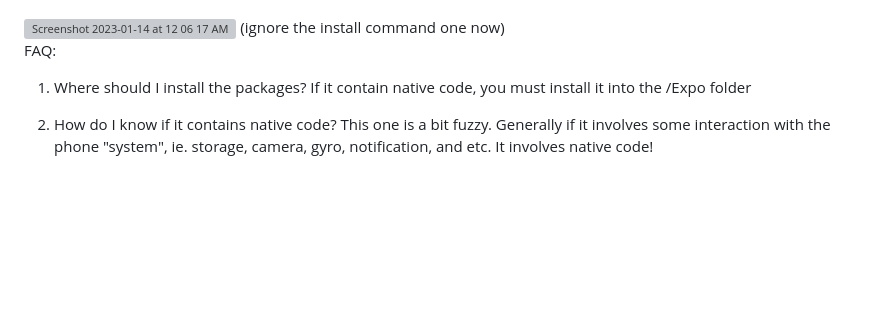
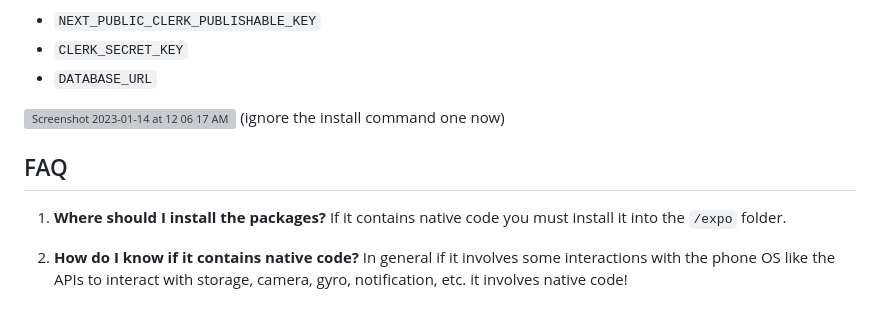
Before and after one commit to chen-rn/CUA, a Markdown page: README.md, the part around the change printed below. Drawn GitHub-style; blank space fills up the shorter version; grey boxes are pictures that could not be loaded.

```diff
--- a/README.md
+++ b/README.md
@@ -121,11 +129,14 @@ Photo reference 👇👇
+- `NEXT_PUBLIC_CLERK_PUBLISHABLE_KEY`
+- `CLERK_SECRET_KEY`
+- `DATABASE_URL`
 
 <img width="704" alt="Screenshot 2023-01-14 at 12 06 17 AM" src="https://user-images.githubusercontent.com/36214945/212462681-f6cc448b-d24b-4541-a350-290a6985ad85.png">
 (ignore the install command one now)
 
+## FAQ
 
-FAQ:
-1. Where should I install the packages?
-If it contain native code, you must install it into the /Expo folder
+1. **Where should I install the packages?**
+If it contains native code you must install it into the `/expo` folder.
 
-2. How do I know if it contains native code?
-This one is a bit fuzzy. Generally if it involves some interaction with the phone "system", ie. storage, camera, gyro, notification, and etc. It involves native code!
+2. **How do I know if it contains native code?**
+In general if it involves some interactions with the phone OS like the APIs to interact with storage, camera, gyro, notification, etc. it involves native code!
```
Also changed, not shown: other parts of README.md (+88 -80 lines).
